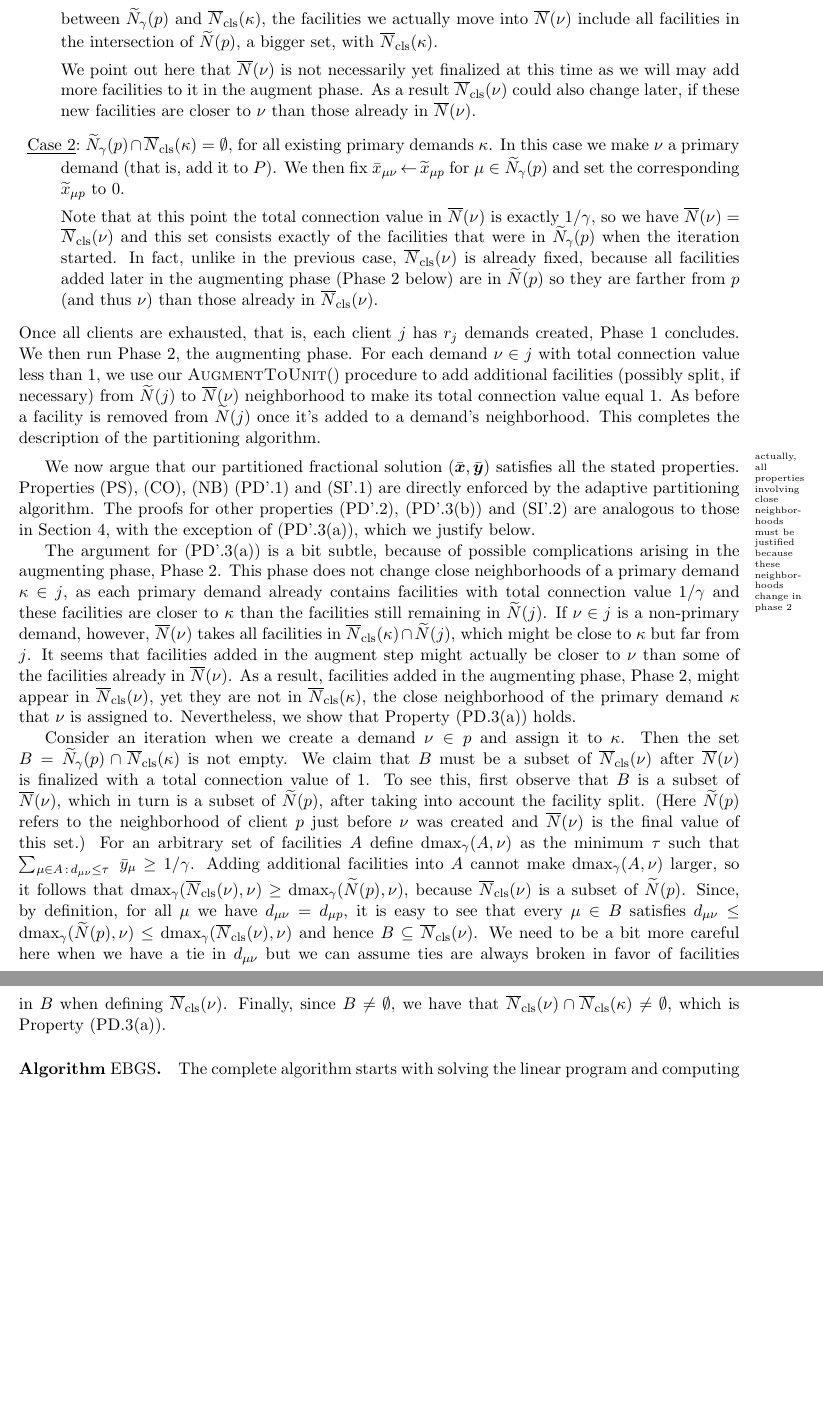
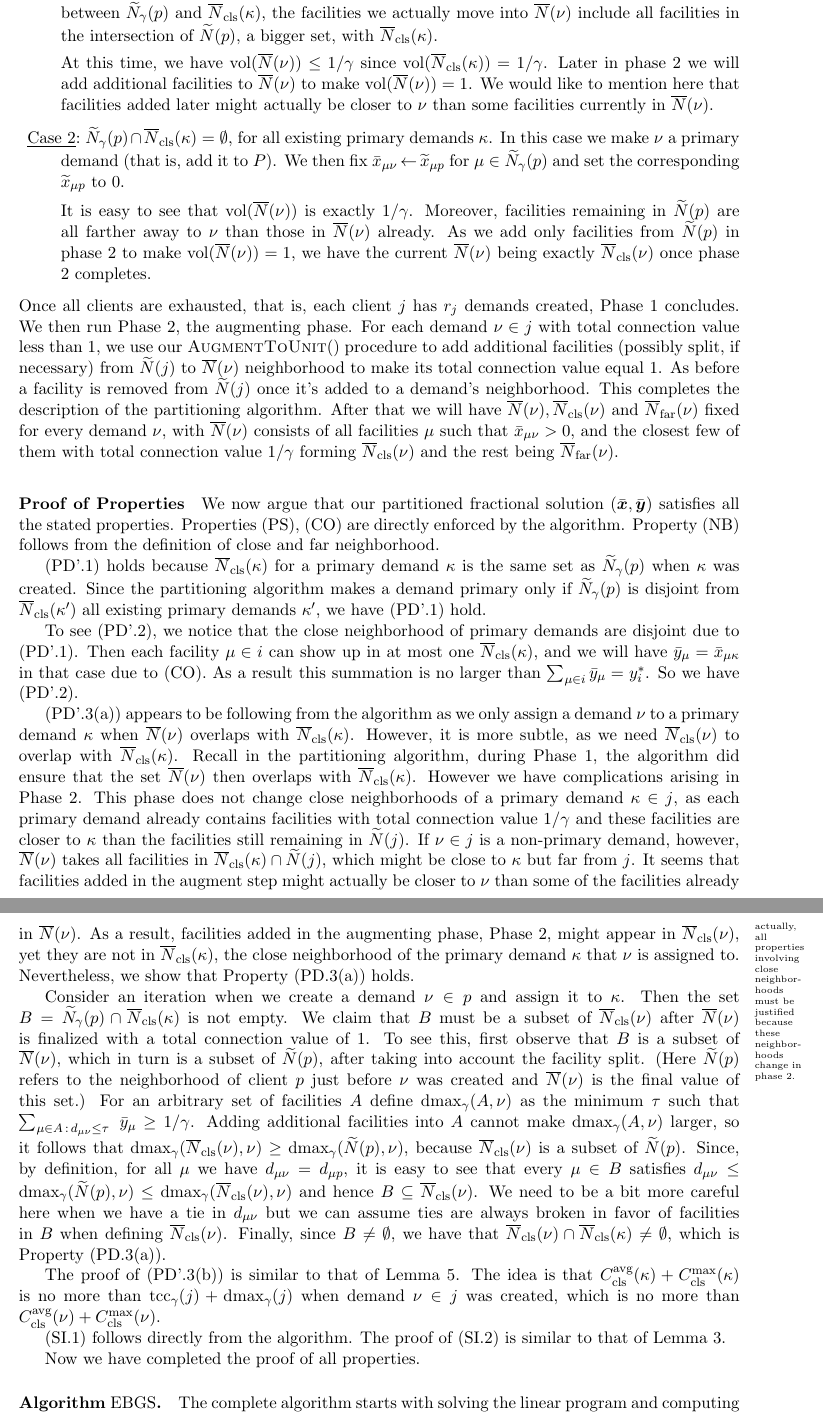
Before and after one commit to lantimilan/facilitylocation, a LaTeX paper (ftfp_journal/ftfpfull.tex, which reads ftfp_journal/EBGS.tex, ftfp_journal/macros.tex): two parts of pages 19 and 20 of 23, joined at a grey line, cut so that both start at the same text, the shorter picture padded with empty space. Compiled offline with pdfLaTeX.

Commit message:
properties proof

```diff
--- a/ftfp_journal/EBGS.tex
+++ b/ftfp_journal/EBGS.tex
@@ -177,10 +179,13 @@ Now we have two cases:
   $\wbarN(\nu)$ include all facilities in the intersection of
   $\wtildeN(p)$, a bigger set, with $\wbarclsnb(\kappa)$.
 
-We point out here that $\wbarN(\nu)$ is not necessarily yet finalized at this time
-  as we will may add more facilities to it in the augment phase. As a
-  result $\wbarclsnb(\nu)$ could also change later, if these new facilities
-  are closer to $\nu$ than those already in $\wbarN(\nu)$.
+  At this time, we have $\vol(\wbarN(\nu)) \leq 1/\gamma$ since
+  $\vol(\wbarclsnb(\kappa)) = 1/\gamma$. Later in phase 2 we will add
+  additional facilities to $\wbarN(\nu)$ to make
+  $\vol(\wbarN(\nu))=1$. We would like to mention here that facilities
+  added later might actually be closer to $\nu$ than some facilities
+  currently in $\wbarN(\nu)$.
+
 %
 \item{\mycase{2}} $\wtildeN_{\gamma}(p) \cap \wbarclsnb(\kappa) =
   \emptyset$, for all existing primary demands $\kappa$.  In this case
@@ -188,14 +193,12 @@ We point out here that $\wbarN(\nu)$ is not necessarily yet finalized at this ti
   \tildex_{\mu p}$ for $\mu \in \wtildeN_{\gamma}(p)$ and set the
   corresponding $\tildex_{\mu p}$ to $0$.
 
-	Note that at this point the total
-  connection value in $\wbarN(\nu)$ is exactly $1/\gamma$, so
-  we have $\wbarN(\nu) = \wbarclsnb(\nu)$ and this set consists exactly of
-  the facilities that were in $\wtildeN_{\gamma}(p)$ when the iteration started.
-  In fact, unlike in the previous case,
-  $\wbarclsnb(\nu)$ is already fixed, because all facilities added
-  later in the augmenting phase (Phase~2 below) are in $\wtildeN(p)$ so
-  they are farther from $p$ (and thus $\nu$) than those already in $\wbarclsnb(\nu)$.
+  It is easy to see that $\vol(\wbarN(\nu))$ is exactly
+  $1/\gamma$. Moreover, facilities remaining in $\wtildeN(p)$ are all
+  farther away to $\nu$ than those in $\wbarN(\nu)$ already. As we add
+  only facilities from $\wtildeN(p)$ in phase 2 to make
+  $\vol(\wbarN(\nu))=1$, we have the current $\wbarN(\nu)$ being
+  exactly $\wbarclsnb(\nu)$ once phase 2 completes.
 %
 \end{description}
 %
@@ -207,32 +210,50 @@ additional facilities (possibly split, if necessary)
  from $\wtildeN(j)$ to $\wbarN(\nu)$ neighborhood to
 make its total connection value equal $1$. As before a facility is
 removed from $\wtildeN(j)$ once it's added to a demand's neighborhood.
-This completes the description of the partitioning algorithm.
+This completes the description of the partitioning algorithm. After
+that we will have $\wbarN(\nu), \wbarclsnb(\nu)$ and $\wbarfarnb(\nu)$
+fixed for every demand $\nu$, with $\wbarN(\nu)$ consists of all
+facilities $\mu$ such that $\barx_{\mu\nu} > 0$, and the closest few
+of them with total connection value $1/\gamma$ forming
+$\wbarclsnb(\nu)$ and the rest being $\wbarfarnb(\nu)$.
 
 %%%%%%%
 
 \medskip
+\paragraph{Proof of Properties}
+We now argue that our partitioned fractional solution $(\barbfx,\barbfy)$
+satisfies all the stated properties. Properties~(PS), (CO) are
+directly enforced by the algorithm. Property (NB) follows from the
+definition of close and far neighborhood.
 
-We now argue that our partitioned fractional solution $(\barbfx,\barbfy)$
-satisfies all the stated properties. Properties~(PS), (CO), (NB)
-(PD'.\ref{PD1:disjoint}) and (SI'.\ref{SI1:siblings disjoint}) are
-directly enforced by the adaptive partitioning algorithm. The proofs
-for other properties (PD'.\ref{PD1:yi}), (PD'.\ref{PD1:assign:cost})
-and (SI'.\ref{SI1:primary disjoint}) are analogous to those in
-Section~\ref{sec: adaptive partitioning}, with the exception of
-(PD'.\ref{PD:assign:overlap}), which we justify below.
+(PD'.\ref{PD1:disjoint}) holds because $\wbarclsnb(\kappa)$ for a
+primary demand $\kappa$ is the same set as $\wtildeN_{\gamma}(p)$ when
+$\kappa$ was created. Since the partitioning algorithm makes a demand
+primary only if $\wtildeN_{\gamma}(p)$ is disjoint from
+$\wbarclsnb(\kappa')$ all existing primary demands $\kappa'$, we have
+(PD'.\ref{PD1:disjoint}) hold.
 
-\margincomment{actually, all properties involving close neighborhoods must be justified
-because these neighborhoods change in phase 2}
+To see (PD'.\ref{PD1:yi}), we notice that the close neighborhood of
+primary demands are disjoint due to (PD'.\ref{PD1:disjoint}). Then
+each facility $\mu \in i$ can show up in at most one
+$\wbarclsnb(\kappa)$, and we will have $\bary_{\mu} =
+\barx_{\mu\kappa}$ in that case due to (CO). As a result this
+summation is no larger than $\sum_{\mu\in i}\bary_{\mu} =
+y_i^\ast$. So we have (PD'.\ref{PD1:yi}).
 
-The argument for (PD'.\ref{PD:assign:overlap}) is a bit subtle, because
-of possible complications arising in the augmenting phase, Phase 2.
-This phase does not change close neighborhoods of a primary demand $\kappa\in j$, as
-each primary demand already contains facilities with
-total connection value $1/\gamma$ and these facilities are closer to $\kappa$ than
-the facilities still remaining in $\wtildeN(j)$.
-If $\nu\in j$ is a non-primary demand, however,
-$\wbarN(\nu)$ takes all facilities in
+(PD'.\ref{PD:assign:overlap}) appears to be following from the
+algorithm as we only assign a demand $\nu$ to a primary demand
+$\kappa$ when $\wbarN(\nu)$ overlaps with
+$\wbarclsnb(\kappa)$. However, it is more subtle, as we need
+$\wbarclsnb(\nu)$ to overlap with $\wbarclsnb(\kappa)$. Recall in the
+partitioning algorithm, during Phase 1, the algorithm did ensure that
+the set $\wbarN(\nu)$ then overlaps with $\wbarclsnb(\kappa)$. However
+we have complications arising in Phase 2. This phase does not change
+close neighborhoods of a primary demand $\kappa\in j$, as each primary
+demand already contains facilities with total connection value
+$1/\gamma$ and these facilities are closer to $\kappa$ than the
+facilities still remaining in $\wtildeN(j)$. If $\nu\in j$ is a
+non-primary demand, however, $\wbarN(\nu)$ takes all facilities in
 $\wbarclsnb(\kappa)\cap \wtildeN(j)$, which might be close to $\kappa$
 but far from $j$.  It seems that facilities added in the augment step
 might actually be closer to $\nu$ than some of the facilities already
@@ -242,35 +263,45 @@ $\wbarclsnb(\kappa)$, the close neighborhood of the primary demand
 $\kappa$ that $\nu$ is assigned to.  Nevertheless, we show that
 Property~(PD.\ref{PD:assign:overlap}) holds.
 
-Consider an iteration when we create a demand $\nu\in p$
-and assign it to $\kappa$. Then the set
-$B=\wtildeN_{\gamma}(p)\cap \wbarclsnb(\kappa)$ is not empty.
-We claim that
-$B$ must be a subset of $\wbarclsnb(\nu)$ after $\wbarN(\nu)$ is
-finalized with a total connection value of $1$. To see this, first
-observe that $B$ is a subset of $\wbarN(\nu)$, which in turn is a
-subset of $\wtildeN(p)$, after taking into account the facility
-split. (Here $\wtildeN(p)$ refers to the neighborhood of client $p$
-just before $\nu$ was created and $\wbarN(\nu)$ is the final value of this set.)
-For an arbitrary set of facilities
-$A$ define $\dmax_\gamma(A, \nu)$ as the minimum $\tau$ such
-that $\sum_{\mu\in A \suchthat d_{\mu\nu} \leq \tau}\;\bary_{\mu} \geq
-1/\gamma$.
-Adding additional facilities into $A$ cannot make
-$\dmax_\gamma(A, \nu)$ larger, so it follows that
-$\dmax_\gamma (\wbarclsnb(\nu), \nu)
-	\geq \dmax_\gamma(\wtildeN(p), \nu)$, because $\wbarclsnb(\nu)$ is a subset of
-$\wtildeN(p)$. Since, by definition, for all $\mu$ we have $d_{\mu \nu} = d_{\mu p}$,
-it is easy to see that every $\mu \in B$ satisfies
-$d_{\mu \nu} \leq \dmax_\gamma(\wtildeN(p), \nu)
-			\leq \dmax_\gamma(\wbarclsnb(\nu), \nu)$
-and hence  $B\subseteq \wbarclsnb(\nu)$. We need to be a bit more
+\margincomment{actually, all properties involving close neighborhoods must be justified
+because these neighborhoods change in phase 2.}
+
+Consider an iteration when we create a demand $\nu\in p$ and assign it
+to $\kappa$. Then the set $B=\wtildeN_{\gamma}(p)\cap
+\wbarclsnb(\kappa)$ is not empty.  We claim that $B$ must be a subset
+of $\wbarclsnb(\nu)$ after $\wbarN(\nu)$ is finalized with a total
+connection value of $1$. To see this, first observe that $B$ is a
+subset of $\wbarN(\nu)$, which in turn is a subset of $\wtildeN(p)$,
+after taking into account the facility split. (Here $\wtildeN(p)$
+refers to the neighborhood of client $p$ just before $\nu$ was created
+and $\wbarN(\nu)$ is the final value of this set.)  For an arbitrary
+set of facilities $A$ define $\dmax_\gamma(A, \nu)$ as the minimum
+$\tau$ such that $\sum_{\mu\in A \suchthat d_{\mu\nu} \leq
+  \tau}\;\bary_{\mu} \geq 1/\gamma$.  Adding additional facilities
+into $A$ cannot make $\dmax_\gamma(A, \nu)$ larger, so it follows that
+$\dmax_\gamma (\wbarclsnb(\nu), \nu) \geq \dmax_\gamma(\wtildeN(p),
+\nu)$, because $\wbarclsnb(\nu)$ is a subset of $\wtildeN(p)$. Since,
+by definition, for all $\mu$ we have $d_{\mu \nu} = d_{\mu p}$, it is
+easy to see that every $\mu \in B$ satisfies $d_{\mu \nu} \leq
+\dmax_\gamma(\wtildeN(p), \nu) \leq \dmax_\gamma(\wbarclsnb(\nu),
+\nu)$ and hence $B\subseteq \wbarclsnb(\nu)$. We need to be a bit more
 careful here when we have a tie in $d_{\mu\nu}$ but we can assume ties
 are always broken in favor of facilities in $B$ when defining
-$\wbarclsnb(\nu)$. Finally, since $B\neq\emptyset$, we
-have that $\wbarclsnb(\nu)\cap \wbarclsnb(\kappa)\neq\emptyset$,
-which is Property~(PD.\ref{PD:assign:overlap}).
+$\wbarclsnb(\nu)$. Finally, since $B\neq\emptyset$, we have that
+$\wbarclsnb(\nu)\cap \wbarclsnb(\kappa)\neq\emptyset$, which is
+Property~(PD.\ref{PD:assign:overlap}).
 
+The proof of (PD'.\ref{PD1:assign:cost}) is similar to that of
+Lemma~\ref{lem: PD:assign:cost holds}. The idea is that
+$\clsdist(\kappa) + \clsmax(\kappa)$ is no more than $\tcc_\gamma(j) +
+\dmax_{\gamma}(j)$ when demand $\nu \in j$ was created, which is no
+more than $\clsdist(\nu) + \clsmax(\nu)$.
+
+(SI.\ref{SI1:siblings disjoint}) follows directly from the
+algorithm. The proof of (SI.\ref{SI1:primary disjoint}) is similar to
+that of Lemma~\ref{lem: property SI:primary disjoint holds}.
+
+Now we have completed the proof of all properties.
 %%%%%%%%
 
 \paragraph{Algorithm~{\EBGS}.}
--- a/ftfp_journal/macros.tex
+++ b/ftfp_journal/macros.tex
@@ -248,6 +248,7 @@
 \newcommand{\concost}{C^{\avg}}
 \newcommand{\faccost}{F^{\avg}}
 \newcommand{\tcc}{\textrm{tcc}}
+\newcommand{\vol}{\textrm{vol}}
 \newcommand{\clsdist}{C_{\cls}^{\avg}}
 \newcommand{\fardist}{C_{\far}^{\avg}}
 \newcommand{\clsmax}{C_{\cls}^{\max}}
```
Also changed, not shown: ftfp_journal/EBGS.tex (8 more changed lines).
